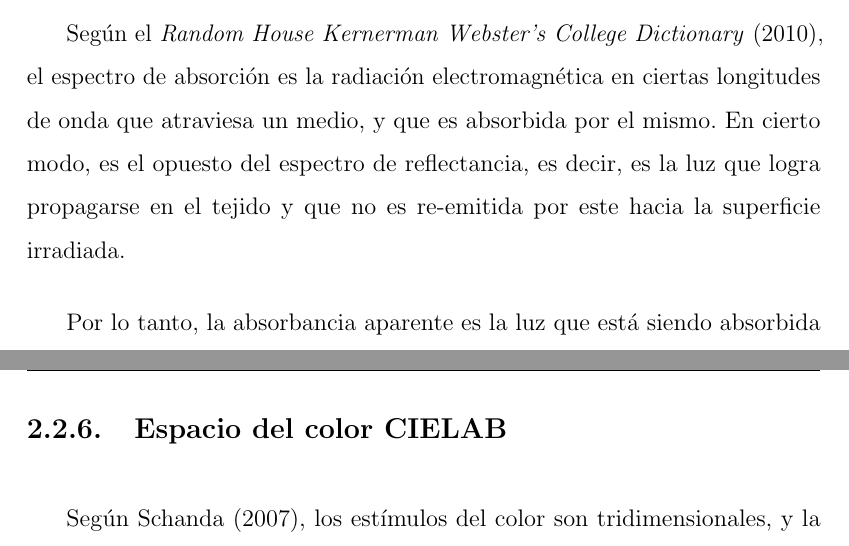
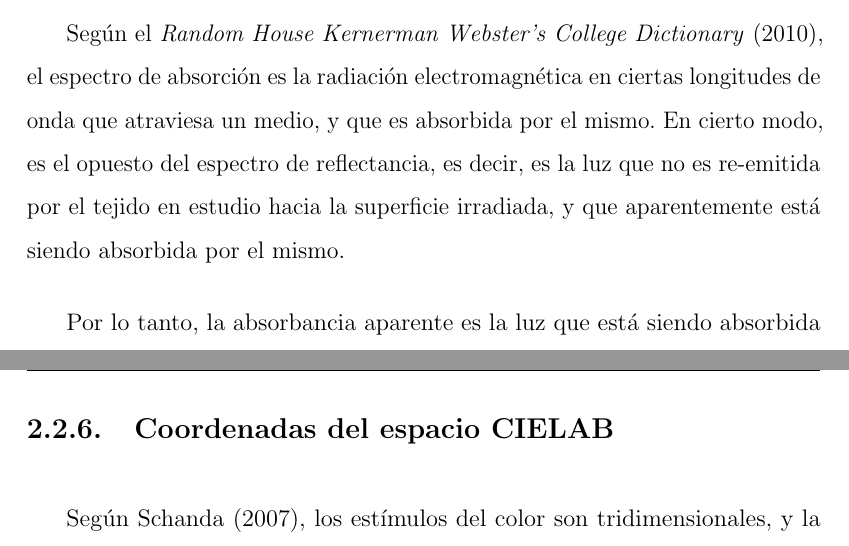
Before and after one commit to Gabrielnz/tomo-tesis, a LaTeX thesis (tesis.tex, which reads capitulo_2.tex): two parts of pages 21 and 25 of 67, joined at a grey line, cut so that both start at the same text. Compiled offline with pdfLaTeX.

Commit message:
corrigiendo una definicion en bases teoricas

```diff
--- a/capitulo_2.tex
+++ b/capitulo_2.tex
@@ -34,7 +34,7 @@
 
 	\subsection{Absorbancia aparente}
 
-	Seg\'{u}n el \textit{Random House Kernerman Webster's College Dictionary} (2010), el espectro de absorci\'{o}n es la radiaci\'{o}n electromagn\'{e}tica en ciertas longitudes de onda que atraviesa un medio, y que es absorbida por el mismo. En cierto modo, es el opuesto del espectro de reflectancia, es decir, es la luz que logra propagarse en el tejido y que no es re-emitida por este hacia la superficie irradiada.
+	Seg\'{u}n el \textit{Random House Kernerman Webster's College Dictionary} (2010), el espectro de absorci\'{o}n es la radiaci\'{o}n electromagn\'{e}tica en ciertas longitudes de onda que atraviesa un medio, y que es absorbida por el mismo. En cierto modo, es el opuesto del espectro de reflectancia, es decir, es la luz que no es re-emitida por el tejido en estudio hacia la superficie irradiada, y que aparentemente est\'{a} siendo absorbida por el mismo.
 
 	Por lo tanto, la absorbancia aparente es la luz que est\'{a} siendo absorbida aparentemente por el tejido en estudio, y que no est\'{a} siendo reflejada de vuelta al MiniScan XE Plus. La misma se puede calcular de la siguiente manera: $A(\lambda) = 100 - R(\lambda)$ (recordando que la reflectancia es multiplicada por un factor de 100 por el MiniScan XE Plus) y se puede representar en forma de curva, de la misma manera que la reflectancia difusa.
 
@@ -170,7 +170,7 @@
 
 \newpage
 
-	\subsection{Espacio del color CIELAB}
+	\subsection{Coordenadas del espacio CIELAB}
 
 		Seg\'{u}n \cite{Schanda}, los est\'{i}mulos del color son tridimensionales, y la solicitud de extender el espacio del color uniforme a un espacio tridimensional ya hab\'{i}a sido expresada en los a\~{n}os 60. En 1976 se acept\'{o} la recomendaci\'{o}n para el diagrama de espacio del color uniforme CIELAB (L*a*b*).
 
```
Also changed, not shown: img/vista-resultados.jpg (deleted), tesis.pdf.
